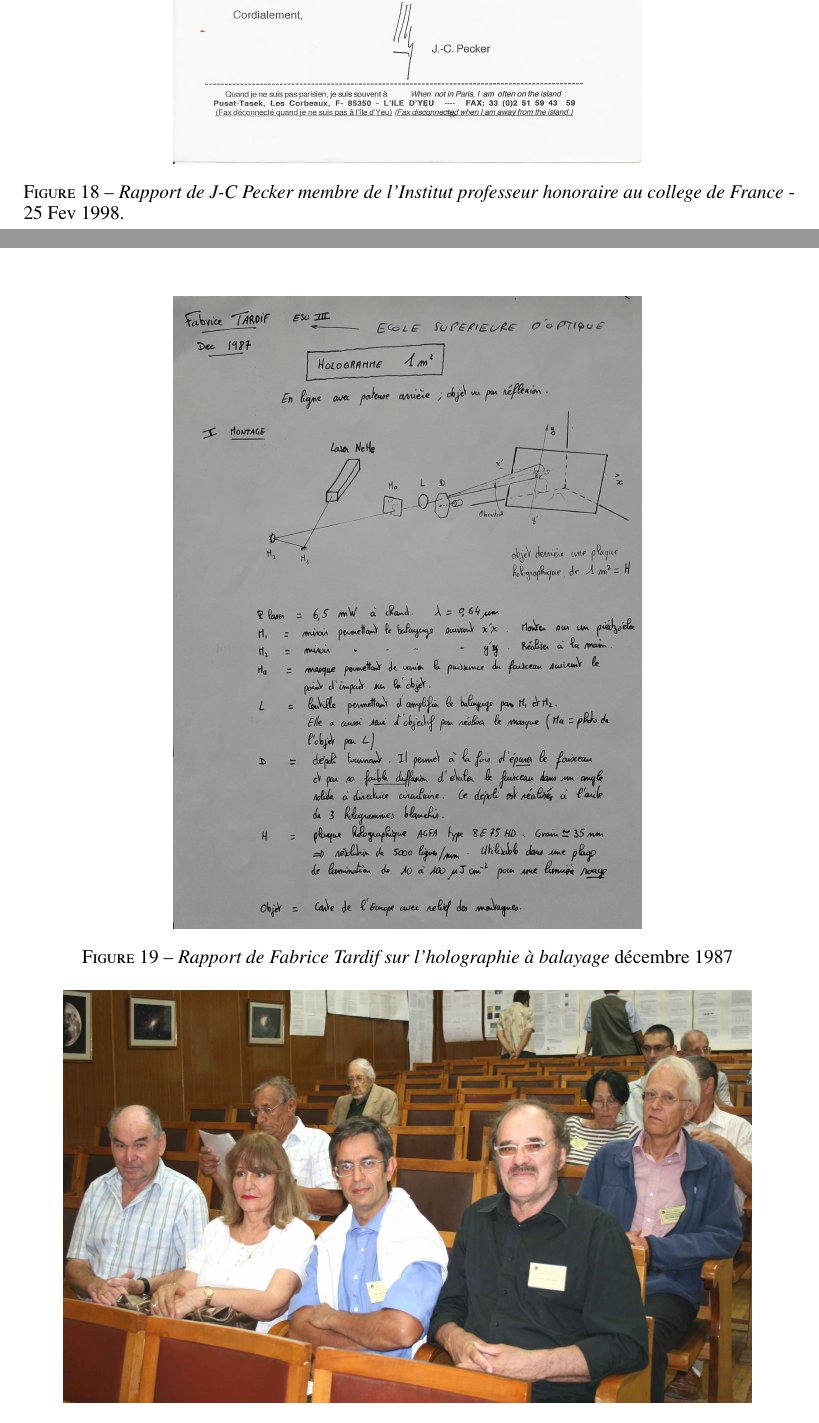
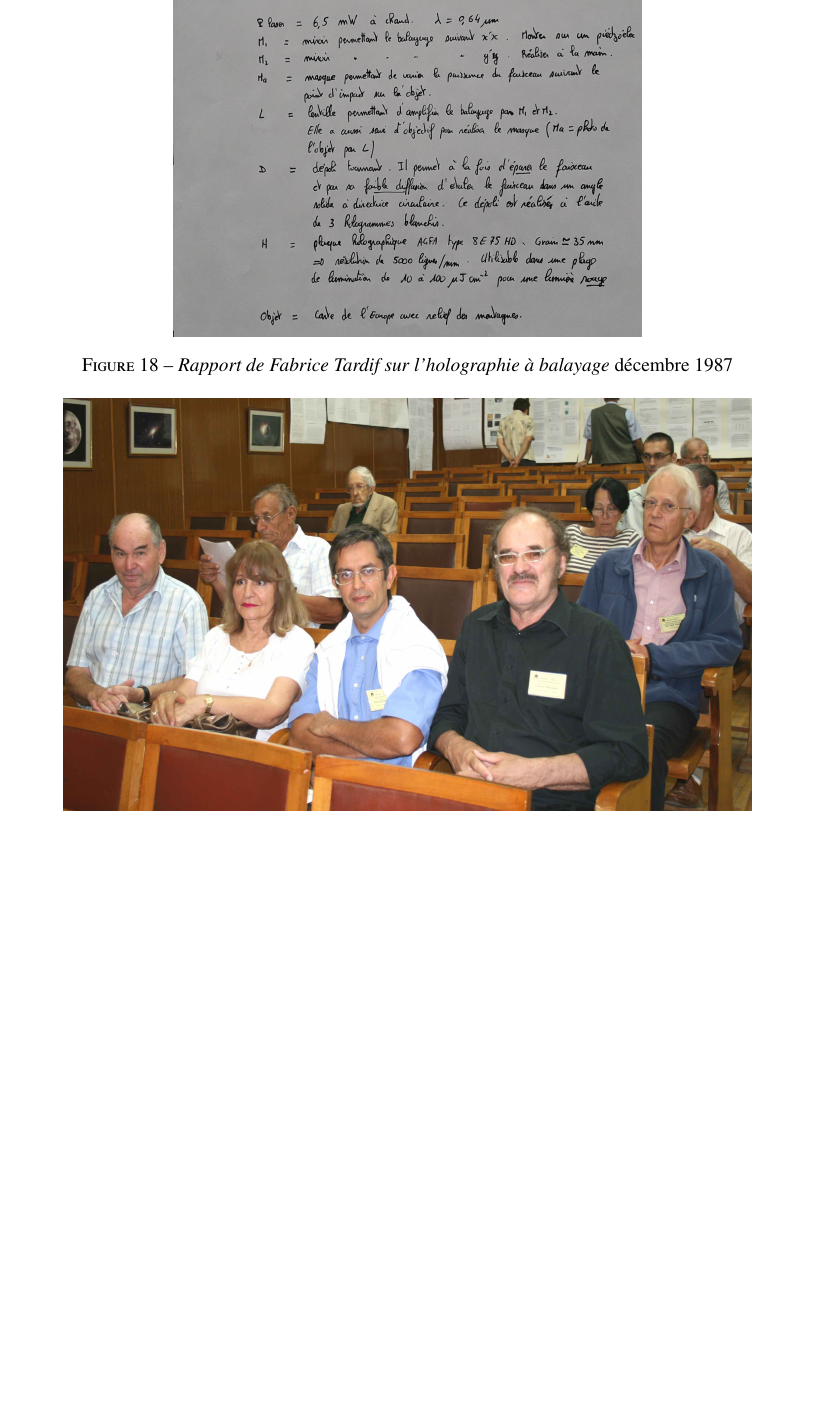
Before and after one commit to hol137/retour-au-cosmos, a LaTeX document (test.tex): two parts of pages 70 and 71 of 73 before the commit and part of page 70 of 72 after it, the two joined at a grey line, cut at the place of the change, the shorter picture padded with empty space. Compiled offline with pdfLaTeX.

Commit message:
Update test.tex

```diff
--- a/test.tex
+++ b/test.tex
@@ -2068,12 +2068,12 @@ Petit glossaire des expressions et termes utilisés dans cet essai.
 \label{fig:16:figure16}
 \end{figure}
 
-\begin{figure}
-\centering
-\includegraphics[width=8.5cm,height=11.5cm]{./figures/Pecker98.jpg}
-\caption[Rapport de JC Pecker évaluant le travail en cosmologie de Francis M. Sanchez]{\textit{Rapport de J-C Pecker membre de l'Institut professeur honoraire au college de France} - 25 Fev 1998.}
-\label{fig:17:figure17}
-\end{figure}
+%\begin{figure}
+%\centering
+%\includegraphics[width=8.5cm,height=11.5cm]{./figures/Pecker98.jpg}
+%\caption[Rapport de JC Pecker évaluant le travail en cosmologie de Francis M. Sanchez]{\textit{Rapport de J-C Pecker membre de %l'Institut professeur honoraire au college de France} - 25 Fev 1998.}
+%\label{fig:17:figure17}
+%\end{figure}
 
 
 \begin{figure}
```
